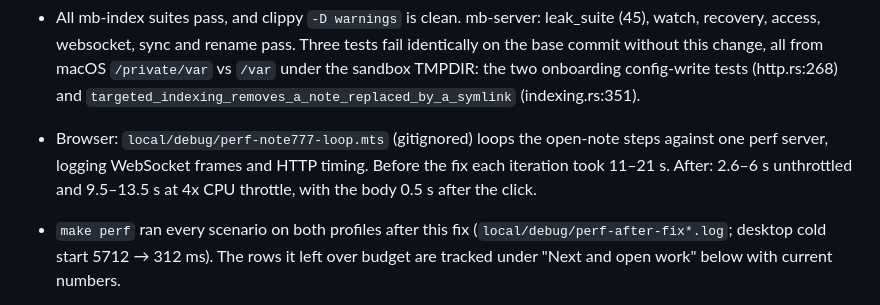
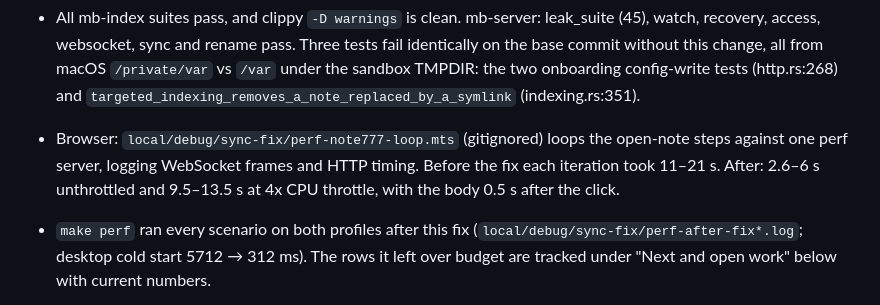
Before and after one commit to jakubbalas/memberberry, a Markdown page: HANDOFF.md, the part around the change. Rendered like a GitHub page.

Commit message:
HANDOFF: point at the preserved sync-fix debug files
Co-Authored-By: Claude Opus 5.5 <noreply@anthropic.com>

```diff
--- a/HANDOFF.md
+++ b/HANDOFF.md
@@ -152,11 +152,11 @@ the base commit (see below).
   base commit without this change, all from macOS `/private/var` vs `/var` under the sandbox
   TMPDIR: the two onboarding config-write tests (http.rs:268) and
   `targeted_indexing_removes_a_note_replaced_by_a_symlink` (indexing.rs:351).
-- Browser: `local/debug/perf-note777-loop.mts` (gitignored) loops the open-note steps against
+- Browser: `local/debug/sync-fix/perf-note777-loop.mts` (gitignored) loops the open-note steps against
   one perf server, logging WebSocket frames and HTTP timing. Before the fix each iteration took
   11–21 s. After: 2.6–6 s unthrottled and 9.5–13.5 s at 4x CPU throttle, with the body 0.5 s
   after the click.
-- `make perf` ran every scenario on both profiles after this fix (`local/debug/perf-after-fix*.log`;
+- `make perf` ran every scenario on both profiles after this fix (`local/debug/sync-fix/perf-after-fix*.log`;
   desktop cold start 5712 → 312 ms). The rows it left over budget are tracked under "Next and
   open work" below with current numbers.
 
```
